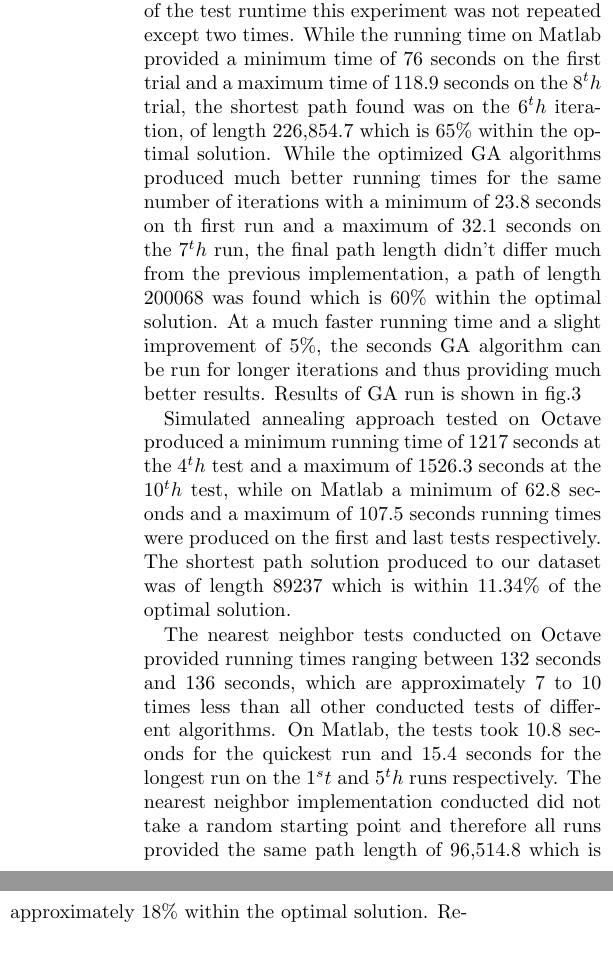
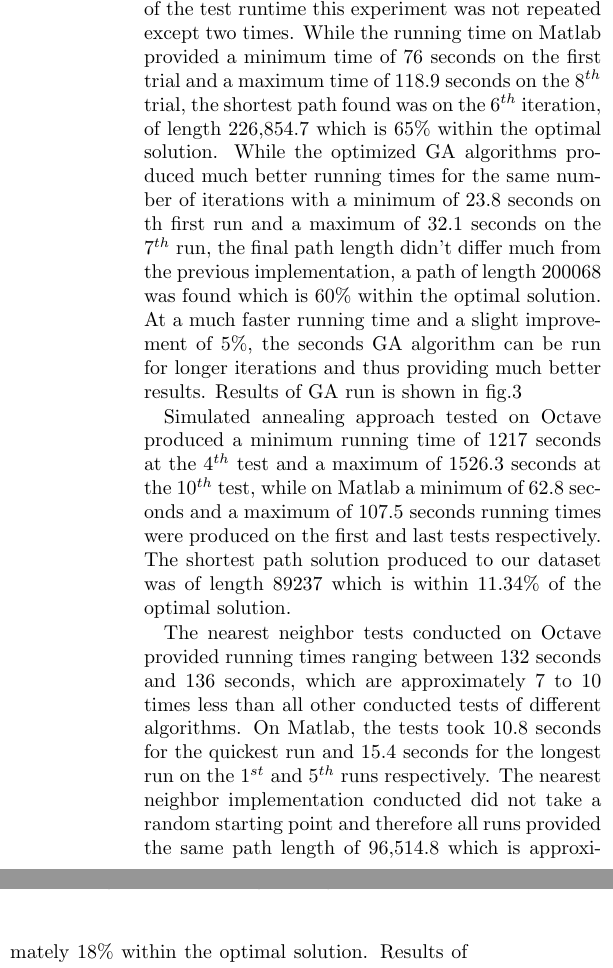
Before and after one commit to mmoanis/algo-paper, a LaTeX paper (tex/paper.tex): two parts of the columns of page 6 of 9, joined at a grey line, cut so that both start at the same text. Compiled offline with pdfLaTeX.

Commit message:
solve number 6

```diff
--- a/tex/paper.tex
+++ b/tex/paper.tex
@@ -212,7 +212,7 @@
 	\end{itemize}
 
 	\section{Results}
-	The codes to solve the TSP problem [links!!!] were executed on both Matlab and Octave, taking into consideration the resulting output path length and the execution time. All the test conducted were repeated ten times each in order to see how well the algorithms can improve in both criteria. In the program using GA, the running time on Octave was 45,362 seconds (approximately 12.5 hours). Due to the long duration of the test runtime this experiment was not repeated except two times. While the running time on Matlab provided a minimum time of 76 seconds on the first trial and a maximum time of 118.9 seconds on the 8$^th$ trial, the shortest path found was on the 6$^th$ iteration, of length 226,854.7 which is 65\% within the optimal solution. While the optimized GA algorithms produced much better running times for the same number of iterations with a minimum of 23.8 seconds on th first run and a maximum of 32.1 seconds on the 7$^th$ run, the final path length didn't differ much from the previous implementation, a path of length 200068 was found which is 60\% within the optimal solution. At a much faster running time and a slight improvement of 5\%, the seconds GA algorithm can be run for longer iterations and thus providing much better results. Results of GA run is shown in fig.\ref{fig:GAalgorithm}
+	The codes to solve the TSP problem [links!!!] were executed on both Matlab and Octave, taking into consideration the resulting output path length and the execution time. All the test conducted were repeated ten times each in order to see how well the algorithms can improve in both criteria. In the program using GA, the running time on Octave was 45,362 seconds (approximately 12.5 hours). Due to the long duration of the test runtime this experiment was not repeated except two times. While the running time on Matlab provided a minimum time of 76 seconds on the first trial and a maximum time of 118.9 seconds on the 8$^{th}$ trial, the shortest path found was on the 6$^{th}$ iteration, of length 226,854.7 which is 65\% within the optimal solution. While the optimized GA algorithms produced much better running times for the same number of iterations with a minimum of 23.8 seconds on th first run and a maximum of 32.1 seconds on the 7$^{th}$ run, the final path length didn't differ much from the previous implementation, a path of length 200068 was found which is 60\% within the optimal solution. At a much faster running time and a slight improvement of 5\%, the seconds GA algorithm can be run for longer iterations and thus providing much better results. Results of GA run is shown in fig.\ref{fig:GAalgorithm}
 
 	\begin{figure}[h!]
 		\centering
@@ -222,9 +222,9 @@
 		\label{fig:GAalgorithm}
 	\end{figure}
 
-	Simulated annealing approach tested on Octave produced a minimum running time of 1217 seconds at the 4$^th$ test and a maximum of 1526.3 seconds at the 10$^th$ test, while on Matlab a minimum of 62.8 seconds and a maximum of 107.5 seconds running times were produced on the first and last tests respectively. The shortest path solution produced to our dataset was of length 89237 which is within 11.34\% of the optimal solution.
+	Simulated annealing approach tested on Octave produced a minimum running time of 1217 seconds at the 4$^{th}$ test and a maximum of 1526.3 seconds at the 10$^{th}$ test, while on Matlab a minimum of 62.8 seconds and a maximum of 107.5 seconds running times were produced on the first and last tests respectively. The shortest path solution produced to our dataset was of length 89237 which is within 11.34\% of the optimal solution.
 
-	The nearest neighbor tests conducted on Octave provided running times ranging between 132 seconds and 136 seconds, which are approximately 7 to 10 times less than all other conducted tests of different algorithms. On Matlab, the tests took 10.8 seconds for the quickest run and 15.4 seconds for the longest run on the 1$^st$ and 5$^th$ runs respectively. The nearest neighbor implementation conducted did not take a random starting point and therefore all runs provided the same path length of 96,514.8 which is approximately 18\%  within the optimal solution. Results of NN run is shown in fig.\ref{fig:NNalgorithm}
+	The nearest neighbor tests conducted on Octave provided running times ranging between 132 seconds and 136 seconds, which are approximately 7 to 10 times less than all other conducted tests of different algorithms. On Matlab, the tests took 10.8 seconds for the quickest run and 15.4 seconds for the longest run on the 1$^{st}$ and 5$^{th}$ runs respectively. The nearest neighbor implementation conducted did not take a random starting point and therefore all runs provided the same path length of 96,514.8 which is approximately 18\%  within the optimal solution. Results of NN run is shown in fig.\ref{fig:NNalgorithm}
 
 	\begin{figure}[h!]
 		\centering
```
